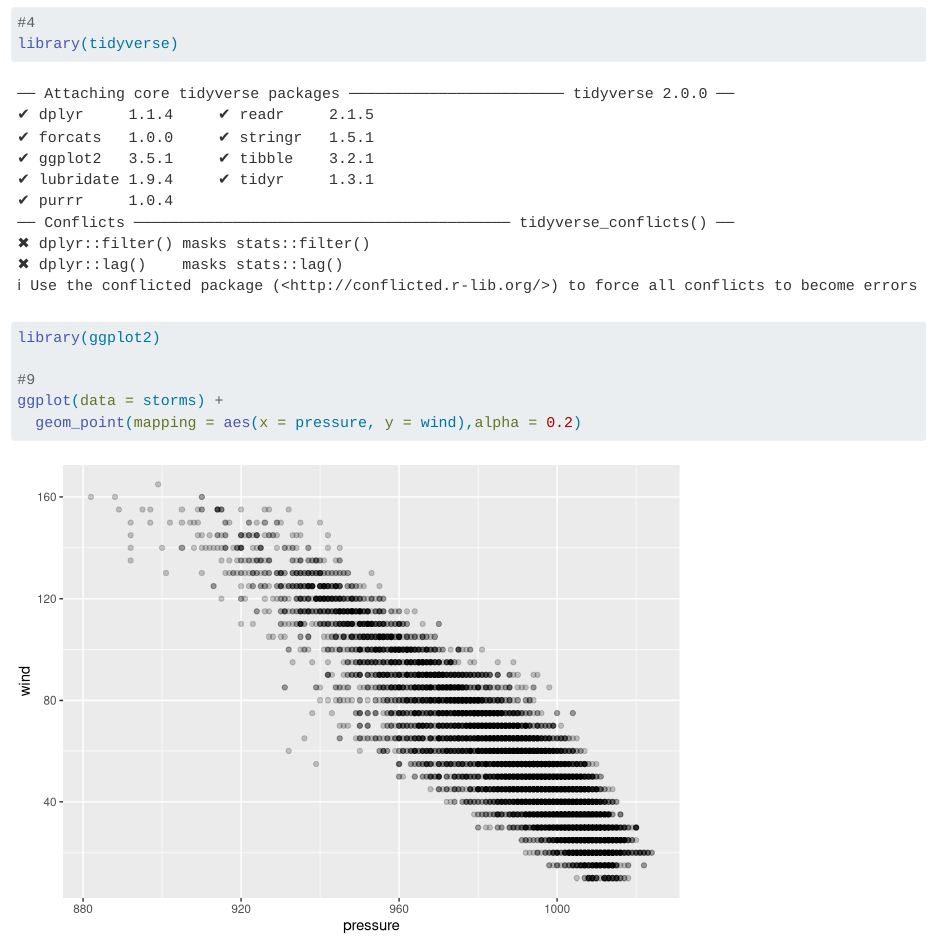
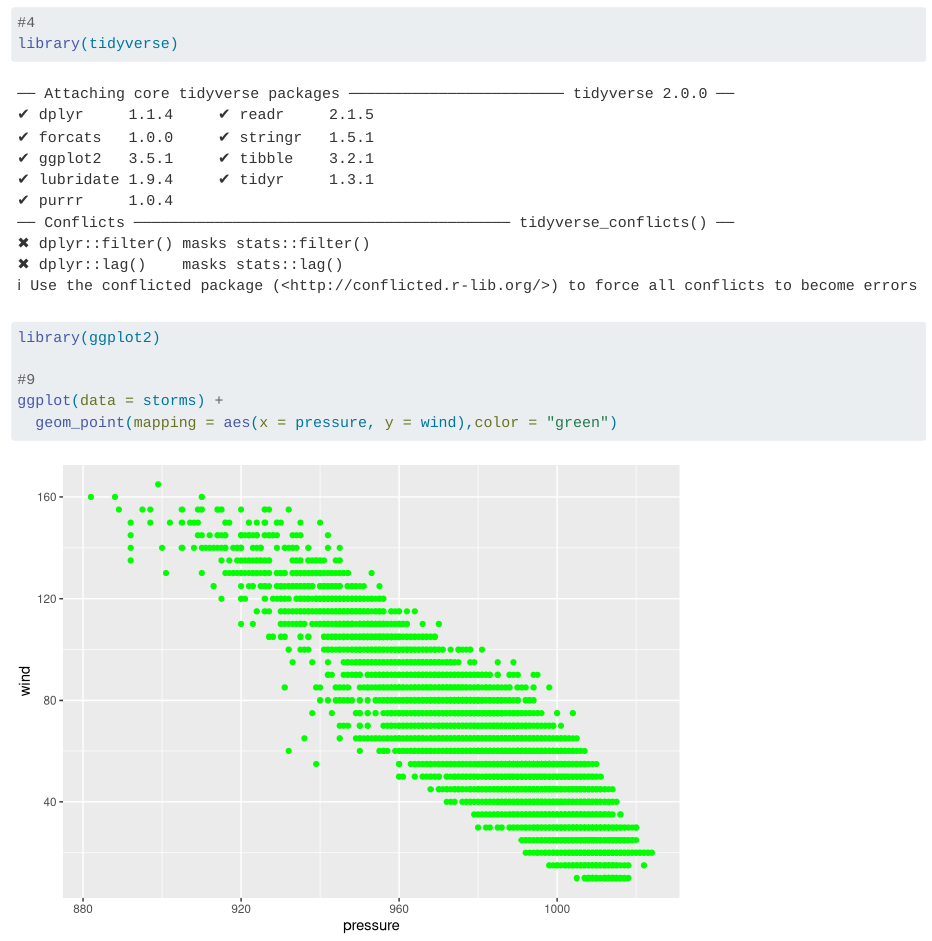
Before and after one commit to mk2240/second-repo, a Quarto document (index.qmd): the page in a window 1100 px wide, from 80 px down. Rendered offline with R 4.5, knitr and Pandoc in place of Quarto, with nearby package versions.

Commit message:
add first graph

````diff
--- a/index.qmd
+++ b/index.qmd
@@ -12,7 +12,7 @@ library(ggplot2)
 
 #9
 ggplot(data = storms) +
-  geom_point(mapping = aes(x = pressure, y = wind),alpha = 0.2)
+  geom_point(mapping = aes(x = pressure, y = wind),color = "green")
 
 ```
 
````
Also changed, not shown: index.html.
